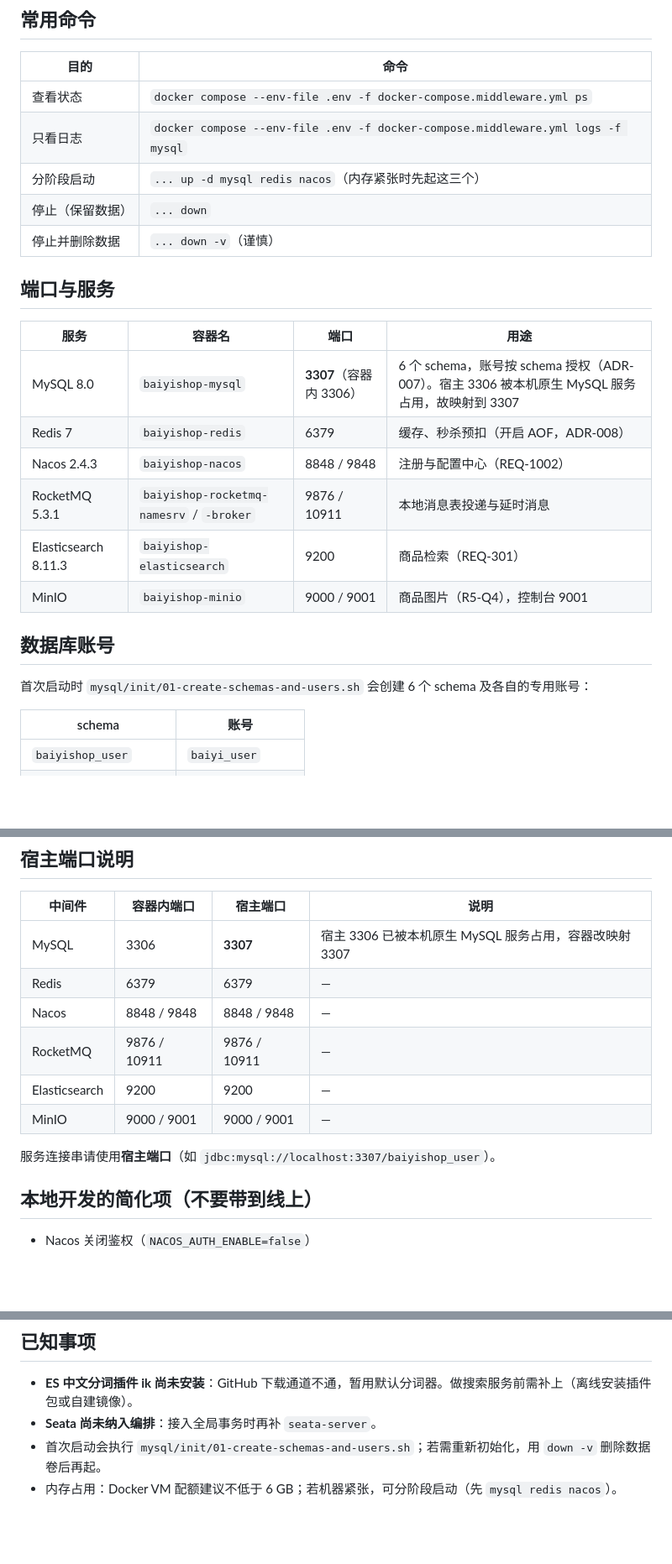
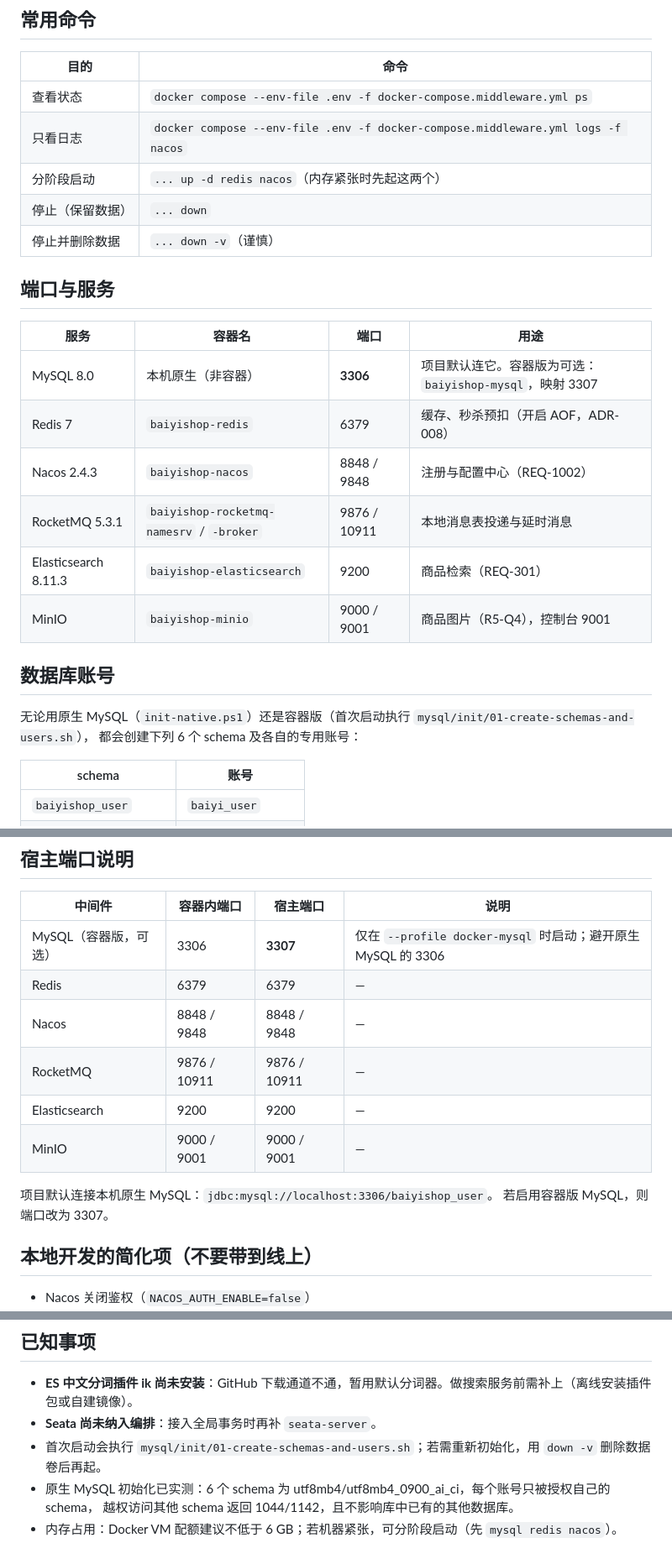
Before and after one commit to Harriol/baiyishop, a Markdown page: deploy/README.md, 3 parts joined by grey strips. Shown at 84% size. GitHub-like rendering; blank space fills up the shorter version.

Commit message:
docs:部署说明改为以本机原生 MySQL 为主
- 端口表：MySQL 由「容器版 3307」改为「本机原生 3306」，容器版标注为可选 profile
- 常用命令：分阶段启动示例不再包含 mysql 容器
- 初始化说明：区分原生（init-native.ps1）与容器（mysql/init/*.sh）两条路径
- 补充原生 MySQL 的实测结论：6 个 schema 为 utf8mb4，
  每个账号仅被授权自己的 schema，越权返回 1044/1142，未影响已有数据库

背景：本项目所在的开发机已安装原生 MySQL 8.0.16（服务名 MySQL，占用 3306），
按需求方决定直接使用它，不再启动容器版 MySQL。

```diff
--- a/deploy/README.md
+++ b/deploy/README.md
@@ -36,8 +36,8 @@ docker compose --env-file .env -f docker-compose.middleware.yml up -d
 | 目的 | 命令 |
 | --- | --- |
 | 查看状态 | `docker compose --env-file .env -f docker-compose.middleware.yml ps` |
-| 只看日志 | `docker compose --env-file .env -f docker-compose.middleware.yml logs -f mysql` |
-| 分阶段启动 | `... up -d mysql redis nacos`（内存紧张时先起这三个） |
+| 只看日志 | `docker compose --env-file .env -f docker-compose.middleware.yml logs -f nacos` |
+| 分阶段启动 | `... up -d redis nacos`（内存紧张时先起这两个） |
 | 停止（保留数据） | `... down` |
 | 停止并删除数据 | `... down -v`（谨慎） |
 
@@ -45,7 +45,7 @@ docker compose --env-file .env -f docker-compose.middleware.yml up -d
 
 | 服务 | 容器名 | 端口 | 用途 |
 | --- | --- | --- | --- |
-| MySQL 8.0 | `baiyishop-mysql` | **3307**（容器内 3306） | 6 个 schema，账号按 schema 授权（ADR-007）。宿主 3306 被本机原生 MySQL 服务占用，故映射到 3307 |
+| MySQL 8.0 | 本机原生（非容器） | **3306** | 项目默认连它。容器版为可选：`baiyishop-mysql`，映射 3307 |
 | Redis 7 | `baiyishop-redis` | 6379 | 缓存、秒杀预扣（开启 AOF，ADR-008） |
 | Nacos 2.4.3 | `baiyishop-nacos` | 8848 / 9848 | 注册与配置中心（REQ-1002） |
 | RocketMQ 5.3.1 | `baiyishop-rocketmq-namesrv` / `-broker` | 9876 / 10911 | 本地消息表投递与延时消息 |
@@ -54,7 +54,8 @@ docker compose --env-file .env -f docker-compose.middleware.yml up -d
 
 ## 数据库账号
 
-首次启动时 `mysql/init/01-create-schemas-and-users.sh` 会创建 6 个 schema 及各自的专用账号：
+无论用原生 MySQL（`init-native.ps1`）还是容器版（首次启动执行 `mysql/init/01-create-schemas-and-users.sh`），
+都会创建下列 6 个 schema 及各自的专用账号：
 
 | schema | 账号 |
 | --- | --- |
@@ -71,14 +72,15 @@ docker compose --env-file .env -f docker-compose.middleware.yml up -d
 
 | 中间件 | 容器内端口 | 宿主端口 | 说明 |
 | --- | --- | --- | --- |
-| MySQL | 3306 | **3307** | 宿主 3306 已被本机原生 MySQL 服务占用，容器改映射 3307 |
+| MySQL（容器版，可选） | 3306 | **3307** | 仅在 `--profile docker-mysql` 时启动；避开原生 MySQL 的 3306 |
 | Redis | 6379 | 6379 | — |
 | Nacos | 8848 / 9848 | 8848 / 9848 | — |
 | RocketMQ | 9876 / 10911 | 9876 / 10911 | — |
 | Elasticsearch | 9200 | 9200 | — |
 | MinIO | 9000 / 9001 | 9000 / 9001 | — |
 
-服务连接串请使用**宿主端口**（如 `jdbc:mysql://localhost:3307/baiyishop_user`）。
+项目默认连接本机原生 MySQL：`jdbc:mysql://localhost:3306/baiyishop_user`。
+若启用容器版 MySQL，则端口改为 3307。
 
 ## 本地开发的简化项（不要带到线上）
 
@@ -102,4 +104,6 @@ Docker 具名卷默认属主是 root，而 RocketMQ 容器以 `rocketmq`（uid 3
 - **ES 中文分词插件 ik 尚未安装**：GitHub 下载通道不通，暂用默认分词器。做搜索服务前需补上（离线安装插件包或自建镜像）。
 - **Seata 尚未纳入编排**：接入全局事务时再补 `seata-server`。
 - 首次启动会执行 `mysql/init/01-create-schemas-and-users.sh`；若需重新初始化，用 `down -v` 删除数据卷后再起。
+- 原生 MySQL 初始化已实测：6 个 schema 为 utf8mb4/utf8mb4_0900_ai_ci，每个账号只被授权自己的 schema，
+  越权访问其他 schema 返回 1044/1142，且不影响库中已有的其他数据库。
 - 内存占用：Docker VM 配额建议不低于 6 GB；若机器紧张，可分阶段启动（先 `mysql redis nacos`）。
```
